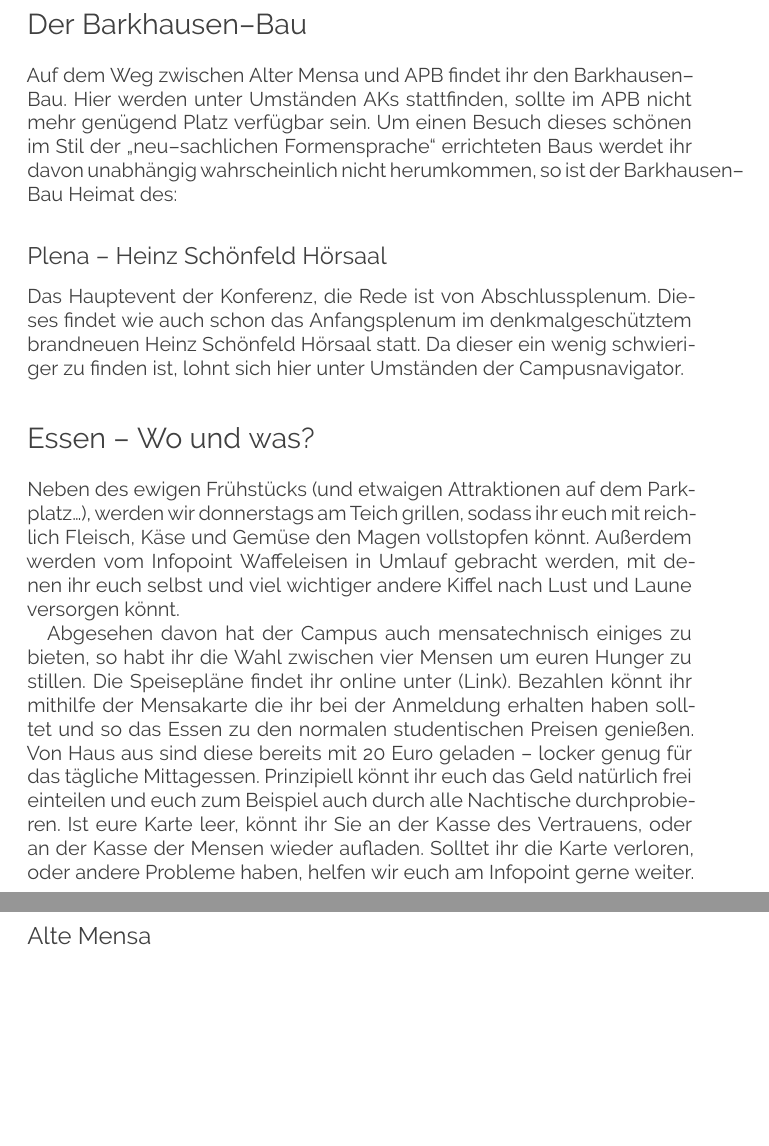
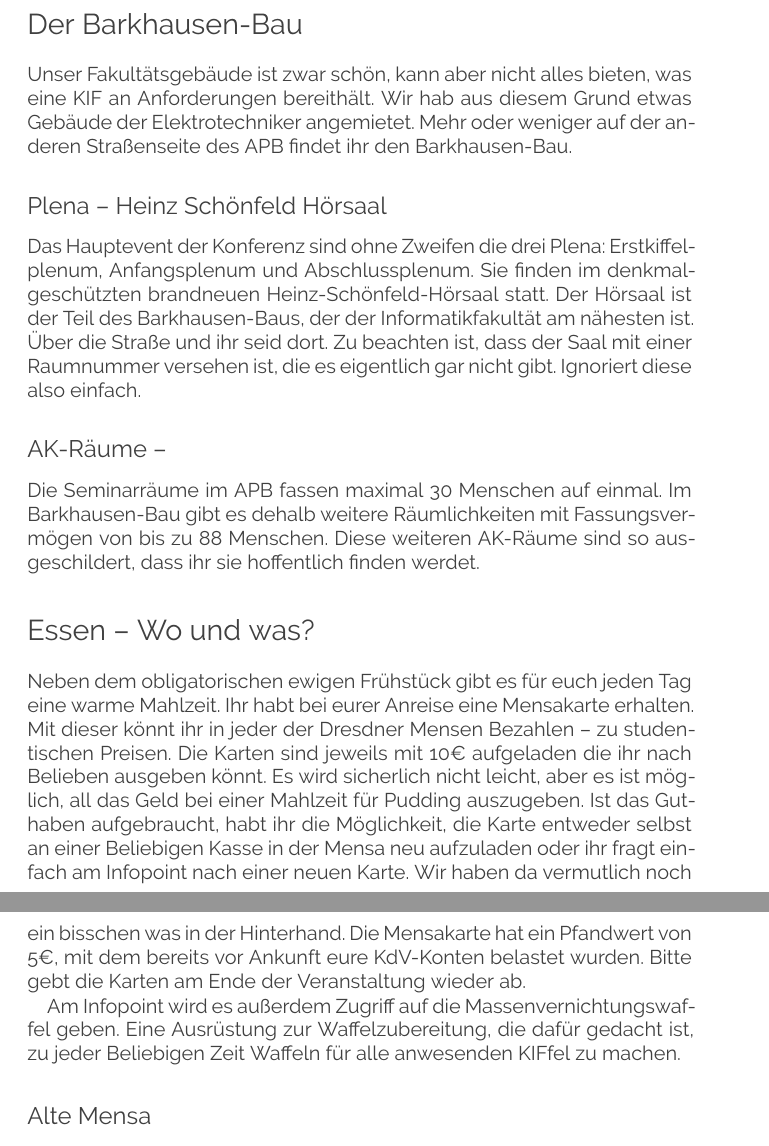
Before and after one commit to fsr/kif470-heft, a LaTeX document (main.tex, which reads texts/where_when.tex): two parts of pages 14 and 15 of 27, joined at a grey line, cut so that both start at the same text, the shorter picture padded with empty space. Compiled offline with XeLaTeX.

Commit message:
more changes

```diff
--- a/texts/where_when.tex
+++ b/texts/where_when.tex
@@ -106,26 +106,40 @@ Aber auch sonst lohnt es sich immer mal wieder vorbeizuschauen, wenn euch der Si
 
-\section*{Der Barkhausen--Bau}
-Auf dem Weg zwischen Alter Mensa und APB findet ihr den Barkhausen--Bau.
-Hier werden unter Umständen AKs stattfinden, sollte im APB nicht mehr genügend Platz verfügbar sein.
-Um einen Besuch dieses schönen im Stil der \enquote{neu--sachlichen Formensprache} errichteten Baus werdet ihr davon unabhängig wahrscheinlich nicht herumkommen, so ist der Barkhausen--Bau Heimat des:
+\section*{Der Barkhausen-Bau}
+Unser Fakultätsgebäude ist zwar schön, kann aber nicht alles bieten, was eine KIF an Anforderungen bereithält.
+Wir hab aus diesem Grund etwas Gebäude der Elektrotechniker angemietet.
+Mehr oder weniger auf der anderen Straßenseite des APB findet ihr den Barkhausen-Bau.
 
 \subsection*{Plena -- Heinz Schönfeld Hörsaal}
-Das Hauptevent der Konferenz, die Rede ist von Abschlussplenum.
-Dieses findet wie auch schon das Anfangsplenum im denkmalgeschütztem brandneuen Heinz Schönfeld Hörsaal statt.
-Da dieser ein wenig schwieriger zu finden ist, lohnt sich hier unter Umständen der Campusnavigator.
+Das Hauptevent der Konferenz sind ohne Zweifen die drei Plena: Erstkiffelplenum, Anfangsplenum und Abschlussplenum.
+Sie finden im denkmalgeschützten brandneuen Heinz-Schönfeld-Hörsaal statt.
+Der Hörsaal ist der Teil des Barkhausen-Baus, der der Informatikfakultät am nähesten ist.
+Über die Straße und ihr seid dort.
+Zu beachten ist, dass der Saal mit einer Raumnummer versehen ist, die es eigentlich gar nicht gibt.
+% TODO: welche nummer ist das?
+Ignoriert diese also einfach.
+
+% TODO: welche räume sind das?
+\subsection*{AK-Räume -- }
+Die Seminarräume im APB fassen maximal 30 Menschen auf einmal.
+Im Barkhausen-Bau gibt es dehalb weitere Räumlichkeiten mit Fassungsvermögen von bis zu 88 Menschen.
+Diese weiteren AK-Räume sind so ausgeschildert, dass ihr sie hoffentlich finden werdet.
 
 \section*{Essen -- Wo und was?}
-Neben des ewigen Frühstücks (und etwaigen Attraktionen auf dem Parkplatz…), werden wir donnerstags am Teich grillen, sodass ihr euch mit reichlich Fleisch, Käse und Gemüse den Magen vollstopfen könnt.
-Außerdem werden vom Infopoint Waffeleisen in Umlauf gebracht werden, mit denen ihr euch selbst und viel wichtiger andere Kiffel nach Lust und Laune versorgen könnt.
+Neben dem obligatorischen ewigen Frühstück gibt es für euch jeden Tag eine warme Mahlzeit.
+Ihr habt bei eurer Anreise eine Mensakarte erhalten.
+Mit dieser könnt ihr in jeder der Dresdner Mensen Bezahlen -- zu studentischen Preisen.
+Die Karten sind jeweils mit 10€ aufgeladen die ihr nach Belieben ausgeben könnt.
+Es wird sicherlich nicht leicht, aber es ist möglich, all das Geld bei einer Mahlzeit für Pudding auszugeben.
+% TODO: Link zum Angebot
+Ist das Guthaben aufgebraucht, habt ihr die Möglichkeit, die Karte entweder selbst an einer Beliebigen Kasse in der Mensa neu aufzuladen oder ihr fragt einfach am Infopoint nach einer neuen Karte.
+Wir haben da vermutlich noch ein bisschen was in der Hinterhand.
+Die Mensakarte hat ein Pfandwert von 5€, mit dem bereits vor Ankunft eure KdV-Konten belastet wurden.
+Bitte gebt die Karten am Ende der Veranstaltung wieder ab.
 
-Abgesehen davon hat der Campus auch mensatechnisch einiges zu bieten, so habt ihr die Wahl zwischen vier Mensen um euren Hunger zu stillen.
-Die Speisepläne findet ihr online unter (Link).
-Bezahlen könnt ihr mithilfe der Mensakarte die ihr bei der Anmeldung erhalten haben solltet und so das Essen zu den normalen studentischen Preisen genießen.
-Von Haus aus sind diese bereits mit 20 Euro geladen -- locker genug für das tägliche Mittagessen.
-Prinzipiell könnt ihr euch das Geld natürlich frei einteilen und euch zum Beispiel auch durch alle Nachtische durchprobieren.
-Ist eure Karte leer, könnt ihr Sie an der Kasse des Vertrauens, oder an der Kasse der Mensen wieder aufladen.
-Solltet ihr die Karte verloren, oder andere Probleme haben, helfen wir euch am Infopoint gerne weiter.
+Am Infopoint wird es außerdem Zugriff auf die Massenvernichtungswaffel geben.
+Eine Ausrüstung zur Waffelzubereitung, die dafür gedacht ist, zu jeder Beliebigen Zeit Waffeln für alle anwesenden KIFfel zu machen.
 
+% CONTINUE
 \subsection*{Alte Mensa}
 Ca. 5 Minuten Fußweg vom APB aus und ihr erreicht die Alte Mensa, die größte und schönste Mensa der TU\@.
 Da sie die nächste Mensa von der Fakultät aus ist und gleichzeitig auch die meisten Gerichte anbietet, dürfte die selbsternannte \enquote{kulinarische Schlagader im Herzen des Campus} eigentlich alle eure Bedürfnisse decken.
```
Also changed, not shown: texts/where_when.tex (18 more changed lines).
